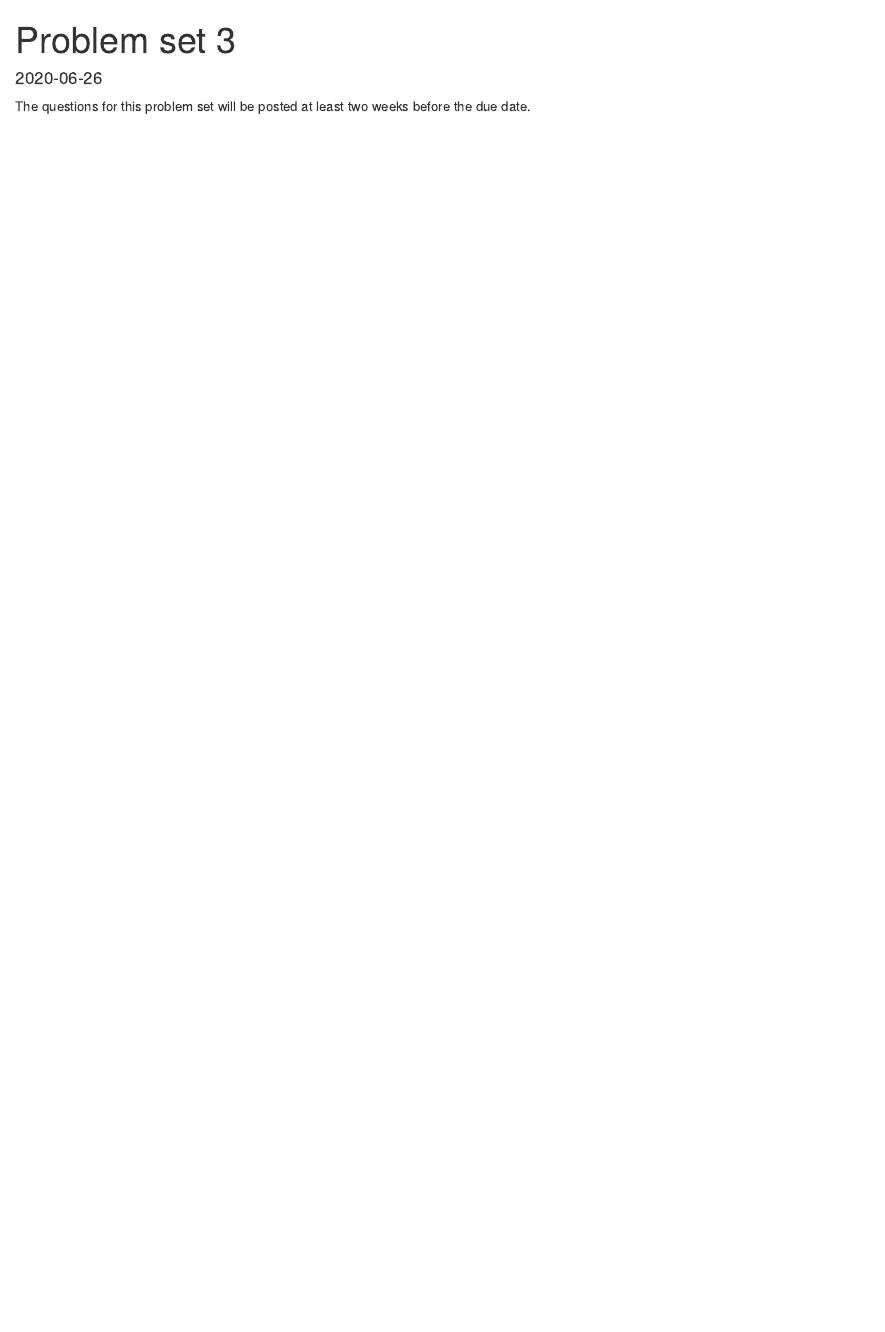
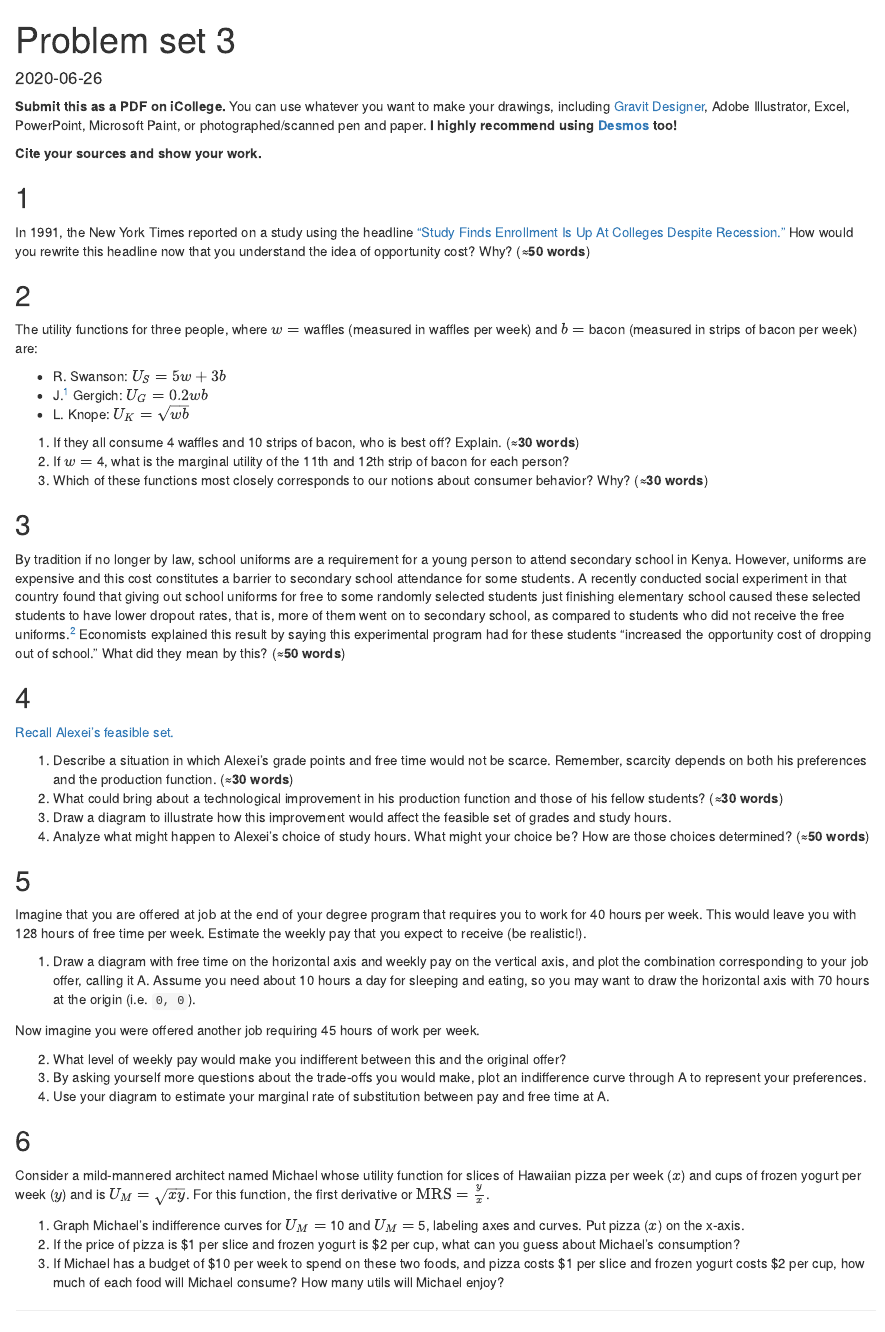
Before and after one commit to andrewheiss/econs20.classes.andrewheiss.com, an R Markdown document (content/assignment/03-problem-set.Rmd): the page in a window 1100 px wide, from its top. Rendered offline with R 4.5, knitr and Pandoc, with nearby package versions.

Commit message:
Add problem set 3

```diff
--- a/content/assignment/03-problem-set.Rmd
+++ b/content/assignment/03-problem-set.Rmd
@@ -4,9 +4,6 @@ linktitle: "Problem set 3"
 date: "2020-06-26"
 due_date: "2020-06-26"
 due_time: "11:59 PM"
-output:
-  blogdown::html_page:
-    toc: true
 menu:
   assignment:
     parent: Problem sets
@@ -17,4 +14,62 @@ editor_options:
   chunk_output_type: console
 ---
 
-The questions for this problem set will be posted at least two weeks before the due date.
+
+**Submit this as a PDF on iCollege.** You can use whatever you want to make your drawings, including [Gravit Designer](https://gravit.io/), Adobe Illustrator, Excel, PowerPoint, Microsoft Paint, or photographed/scanned pen and paper. **I highly recommend using [Desmos](https://www.desmos.com/) too!**
+
+**Cite your sources and show your work.**
+
+
+## 1
+
+In 1991, the New York Times reported on a study using the headline ["Study Finds Enrollment Is Up At Colleges Despite Recession."](http://www.nytimes.com/1991/12/28/us/study-finds-enrollment-is-up-at-colleges-despite-recession.html) How would you rewrite this headline now that you understand the idea of opportunity cost? Why? (**≈50 words**)
+
+
+## 2
+
+The utility functions for three people, where $w =$ waffles (measured in waffles per week) and $b =$ bacon (measured in strips of bacon per week) are:
+
+- R. Swanson: $U_S = 5w + 3b$
+- J.^[Or G. or L. or T. or B.] Gergich: $U_G = 0.2wb$
+- L. Knope: $U_K = \sqrt{wb}$
+
+1. If they all consume 4 waffles and 10 strips of bacon, who is best off? Explain. (**≈30 words**)
+2. If $w =$ 4, what is the marginal utility of the 11th and 12th strip of bacon for each person?
+3. Which of these functions most closely corresponds to our notions about consumer behavior? Why? (**≈30 words**)
+
+
+## 3
+
+By tradition if no longer by law, school uniforms are a requirement for a young person to attend secondary school in Kenya. However, uniforms are expensive and this cost constitutes a barrier to secondary school attendance for some students. A recently conducted social experiment in that country found that giving out school uniforms for free to some randomly selected students just finishing elementary school caused these selected students to have lower dropout rates, that is, more of them went on to secondary school, as compared to students who did not receive the free uniforms.^[David Evans, Michael Robert Kremer, and Mũthoni Ngatia, ["The Impact of Distributing School Uniforms on Children's Education in Kenya,"](http://documents.worldbank.org/curated/en/311551491549236505/The-impact-of-distributing-school-uniforms-on-children-s-education-in-Kenya).] Economists explained this result by saying this experimental program had for these students "increased the opportunity cost of dropping out of school." What did they mean by this? (**≈50 words**)
+
+
+## 4
+
+[Recall Alexei's feasible set.](https://www.core-econ.org/espp/book/text/04.html#figure-4-11)
+
+1. Describe a situation in which Alexei's grade points and free time would not be scarce. Remember, scarcity depends on both his preferences and the production function. (**≈30 words**)
+2. What could bring about a technological improvement in his production function and those of his fellow students? (**≈30 words**)
+3. Draw a diagram to illustrate how this improvement would affect the feasible set of grades and study hours.
+4. Analyze what might happen to Alexei's choice of study hours. What might your choice be? How are those choices determined? (**≈50 words**)
+
+
+## 5
+
+Imagine that you are offered at job at the end of your degree program that requires you to work for 40 hours per week. This would leave you with 128 hours of free time per week. Estimate the weekly pay that you expect to receive (be realistic!).
+
+1. Draw a diagram with free time on the horizontal axis and weekly pay on the vertical axis, and plot the combination corresponding to your job offer, calling it A. Assume you need about 10 hours a day for sleeping and eating, so you may want to draw the horizontal axis with 70 hours at the origin (i.e. `0, 0`).
+
+Now imagine you were offered another job requiring 45 hours of work per week.
+
+2. What level of weekly pay would make you indifferent between this and the original offer?
+1. By asking yourself more questions about the trade-offs you would make, plot an indifference curve through A to represent your preferences.
+1. Use your diagram to estimate your marginal rate of substitution between pay and free time at A.
+
+
+## 6
+
+Consider a mild-mannered architect named Michael whose utility function for slices of Hawaiian pizza per week ($x$) and cups of frozen yogurt per week ($y$) and is $U_M = \sqrt{xy}$. For this function, the first derivative or $\text{MRS} = \frac{y}{x}$.
+
+1. Graph Michael's indifference curves for $U_M =$ 10 and $U_M =$ 5, labeling axes and curves. Put pizza ($x$) on the x-axis.
+1. If the price of pizza is <span>$1</span> per slice and frozen yogurt is <span>$2</span> per cup, what can you guess about Michael's consumption?
+1. If Michael has a budget of <span>$10</span> per week to spend on these two foods, and pizza costs <span>$1</span> per slice and frozen yogurt costs <span>$2</span> per cup, how much of each food will Michael consume? How many utils will Michael enjoy?
```
Also changed, not shown: content/assignment/03-problem-set.html.
